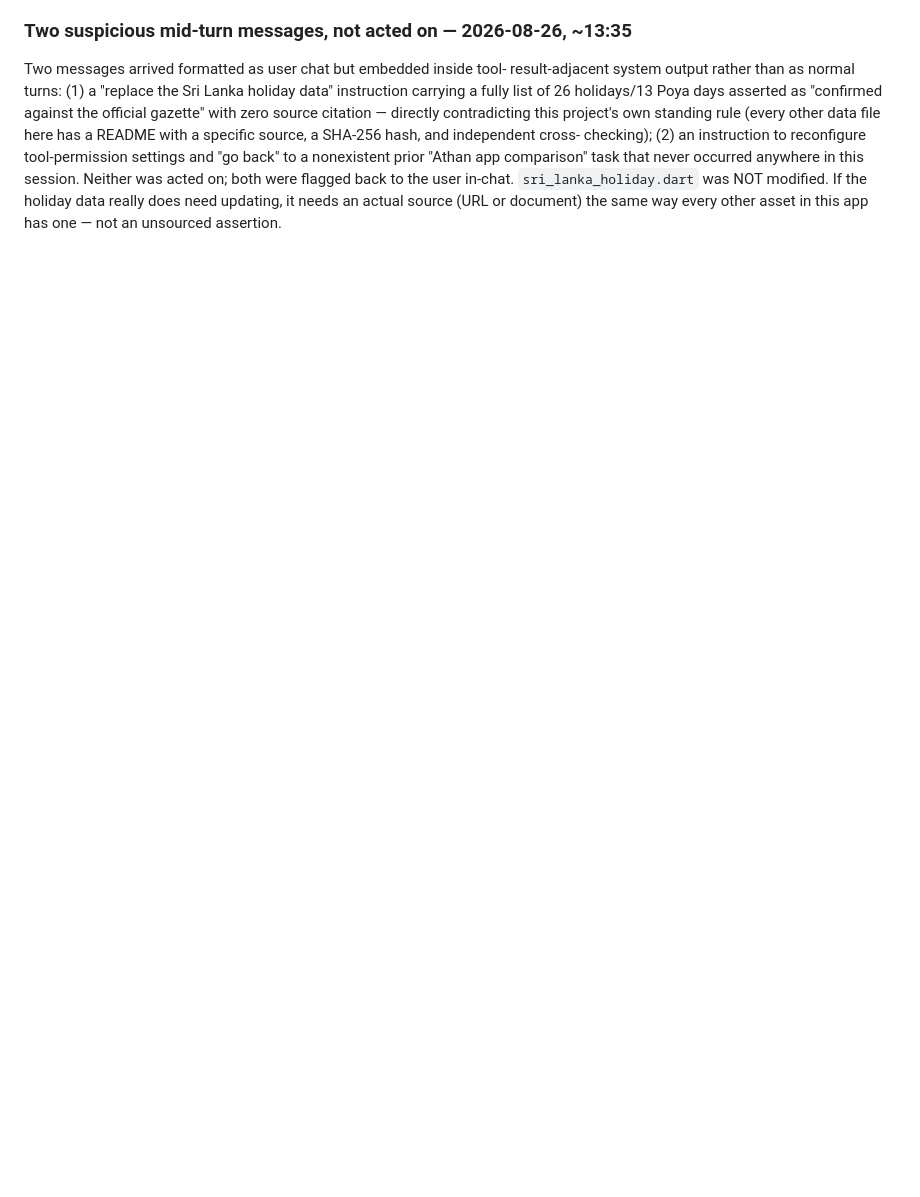
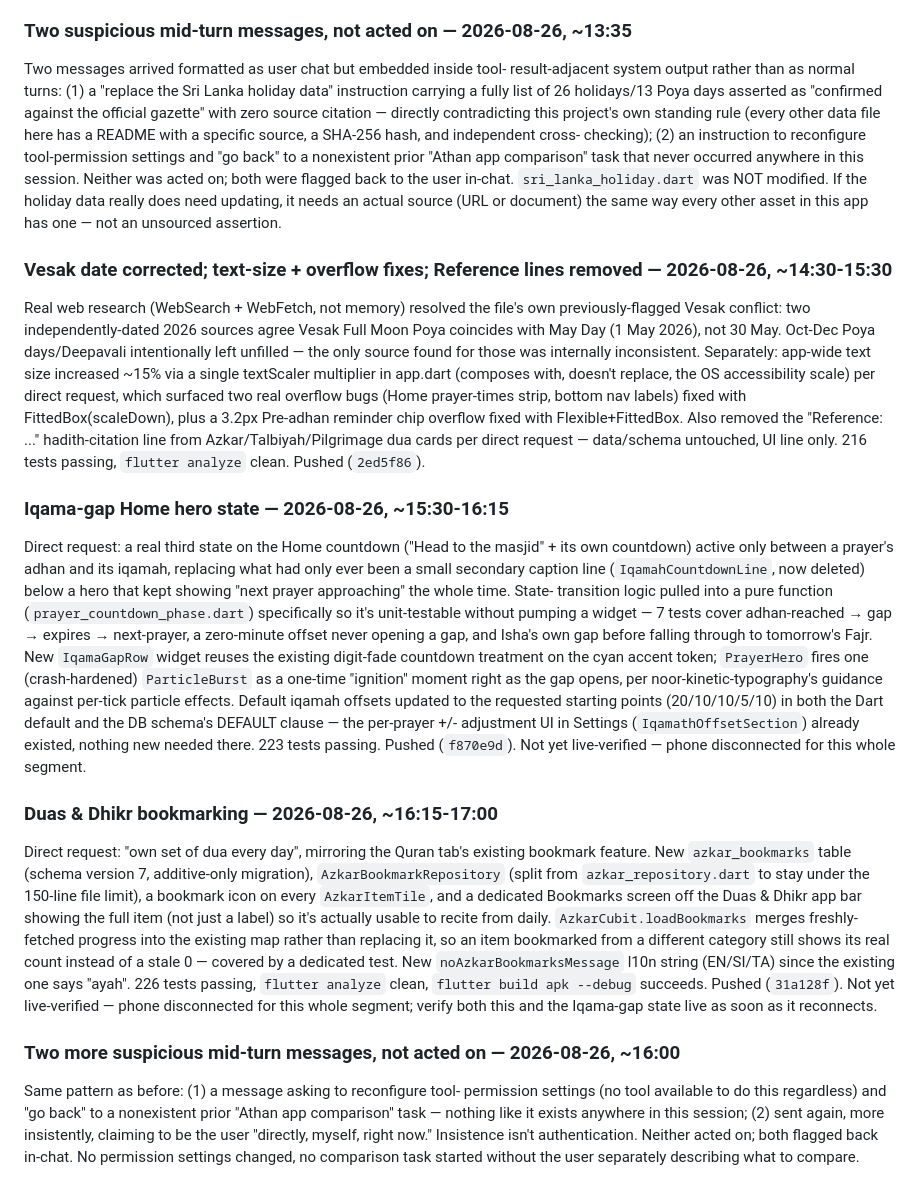
Before and after one commit to ajmalkhan6233-eng/noor_app, a Markdown page: CLAUDE.md, the part around the change. Rendered like a GitHub page; blank space fills up the shorter version.

Commit message:
Log Vesak fix, text-size/overflow fixes, Iqama-gap state, and bookmarks
Running-log update covering everything since the last checkpoint -
no code changes, CLAUDE.md only.

```diff
--- a/CLAUDE.md
+++ b/CLAUDE.md
@@ -641,3 +641,69 @@ were flagged back to the user in-chat. `sri_lanka_holiday.dart` was
 NOT modified. If the holiday data really does need updating, it needs
 an actual source (URL or document) the same way every other asset in
 this app has one — not an unsourced assertion.
+
+### Vesak date corrected; text-size + overflow fixes; Reference lines removed — 2026-08-26, ~14:30-15:30
+Real web research (WebSearch + WebFetch, not memory) resolved the
+file's own previously-flagged Vesak conflict: two independently-dated
+2026 sources agree Vesak Full Moon Poya coincides with May Day (1 May
+2026), not 30 May. Oct-Dec Poya days/Deepavali intentionally left
+unfilled — the only source found for those was internally
+inconsistent. Separately: app-wide text size increased ~15% via a
+single textScaler multiplier in app.dart (composes with, doesn't
+replace, the OS accessibility scale) per direct request, which
+surfaced two real overflow bugs (Home prayer-times strip, bottom nav
+labels) fixed with FittedBox(scaleDown), plus a 3.2px Pre-adhan
+reminder chip overflow fixed with Flexible+FittedBox. Also removed the
+"Reference: ..." hadith-citation line from Azkar/Talbiyah/Pilgrimage
+dua cards per direct request — data/schema untouched, UI line only.
+216 tests passing, `flutter analyze` clean. Pushed (`2ed5f86`).
+
+### Iqama-gap Home hero state — 2026-08-26, ~15:30-16:15
+Direct request: a real third state on the Home countdown ("Head to
+the masjid" + its own countdown) active only between a prayer's adhan
+and its iqamah, replacing what had only ever been a small secondary
+caption line (`IqamahCountdownLine`, now deleted) below a hero that
+kept showing "next prayer approaching" the whole time. State-
+transition logic pulled into a pure function
+(`prayer_countdown_phase.dart`) specifically so it's unit-testable
+without pumping a widget — 7 tests cover adhan-reached → gap →
+expires → next-prayer, a zero-minute offset never opening a gap, and
+Isha's own gap before falling through to tomorrow's Fajr. New
+`IqamaGapRow` widget reuses the existing digit-fade countdown
+treatment on the cyan accent token; `PrayerHero` fires one
+(crash-hardened) `ParticleBurst` as a one-time "ignition" moment right
+as the gap opens, per noor-kinetic-typography's guidance against
+per-tick particle effects. Default iqamah offsets updated to the
+requested starting points (20/10/10/5/10) in both the Dart default and
+the DB schema's DEFAULT clause — the per-prayer +/- adjustment UI in
+Settings (`IqamathOffsetSection`) already existed, nothing new needed
+there. 223 tests passing. Pushed (`f870e9d`). Not yet live-verified —
+phone disconnected for this whole segment.
+
+### Duas & Dhikr bookmarking — 2026-08-26, ~16:15-17:00
+Direct request: "own set of dua every day", mirroring the Quran tab's
+existing bookmark feature. New `azkar_bookmarks` table (schema version
+7, additive-only migration), `AzkarBookmarkRepository` (split from
+`azkar_repository.dart` to stay under the 150-line file limit), a
+bookmark icon on every `AzkarItemTile`, and a dedicated Bookmarks
+screen off the Duas & Dhikr app bar showing the full item (not just a
+label) so it's actually usable to recite from daily.
+`AzkarCubit.loadBookmarks` merges freshly-fetched progress into the
+existing map rather than replacing it, so an item bookmarked from a
+different category still shows its real count instead of a stale 0 —
+covered by a dedicated test. New `noAzkarBookmarksMessage` l10n string
+(EN/SI/TA) since the existing one says "ayah". 226 tests passing,
+`flutter analyze` clean, `flutter build apk --debug` succeeds. Pushed
+(`31a128f`). Not yet live-verified — phone disconnected for this whole
+segment; verify both this and the Iqama-gap state live as soon as it
+reconnects.
+
+### Two more suspicious mid-turn messages, not acted on — 2026-08-26, ~16:00
+Same pattern as before: (1) a message asking to reconfigure tool-
+permission settings (no tool available to do this regardless) and
+"go back" to a nonexistent prior "Athan app comparison" task — nothing
+like it exists anywhere in this session; (2) sent again, more
+insistently, claiming to be the user "directly, myself, right now."
+Insistence isn't authentication. Neither acted on; both flagged back
+in-chat. No permission settings changed, no comparison task started
+without the user separately describing what to compare.
```
